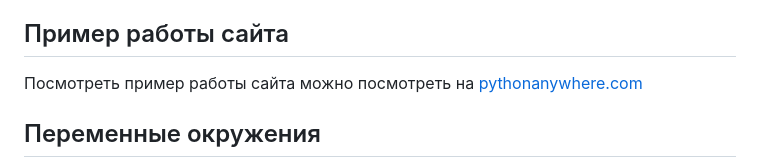
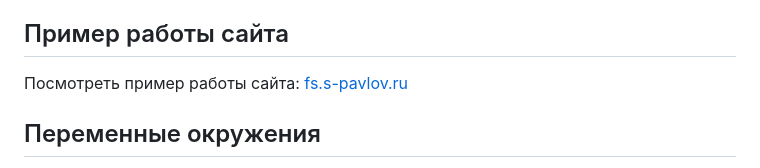
Before and after one commit to spawlov/FlowerShop, a Markdown page: README.md, the part around the change. Rendered like a GitHub page.

```diff
--- a/README.md
+++ b/README.md
@@ -4,7 +4,7 @@
 Подберем для вас букет за два шага, который идеально подойдет под вашу ситуацию.
 
 ## Пример работы сайта
-Посмотреть пример работы сайта можно посмотреть на [pythonanywhere.com](http://pyflowershop.pythonanywhere.com/)
+Посмотреть пример работы сайта: [fs.s-pavlov.ru](https://fs.s-pavlov.ru/)
 
 ## Переменные окружения
 
```
